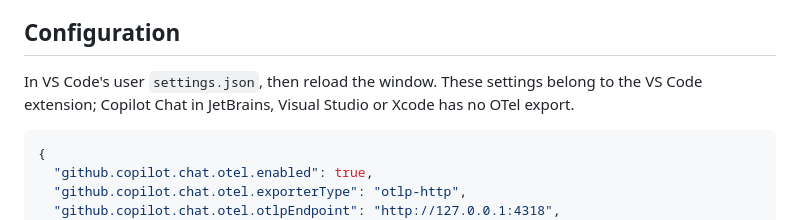
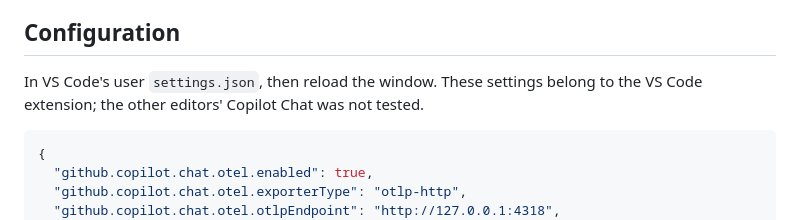
Before and after one commit to jhisse/spoor, a Markdown page: docs/recipes/copilot-chat.md, the part around the change. GitHub-like rendering.

Commit message:
Claim only what was tested about the other editors
Co-Authored-By: Claude Fable 5.1 <noreply@anthropic.com>

````diff
--- a/docs/recipes/copilot-chat.md
+++ b/docs/recipes/copilot-chat.md
@@ -10,7 +10,7 @@
 
 ## Configuration
 
-In VS Code's user `settings.json`, then reload the window. These settings belong to the VS Code extension; Copilot Chat in JetBrains, Visual Studio or Xcode has no OTel export.
+In VS Code's user `settings.json`, then reload the window. These settings belong to the VS Code extension; the other editors' Copilot Chat was not tested.
 
 ```json
 {
````
